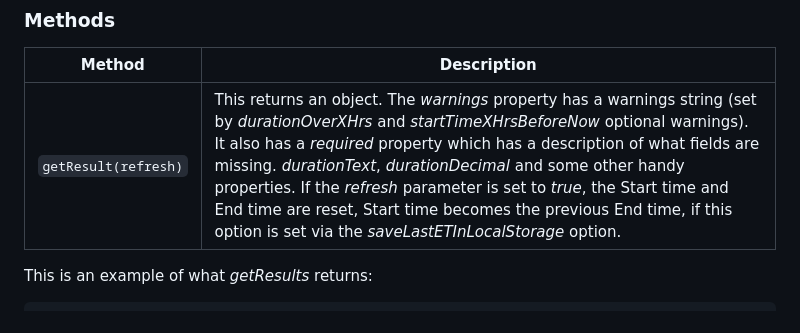
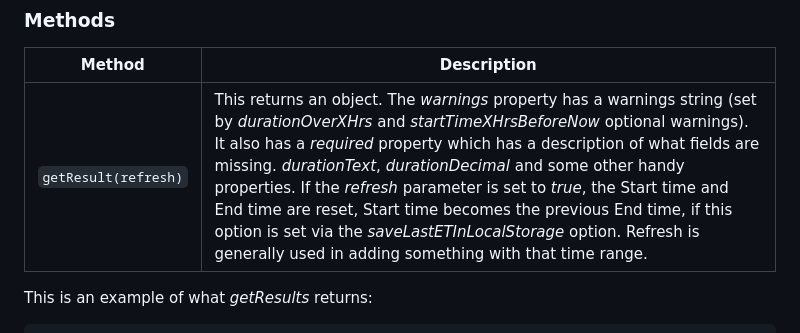
Before and after one commit to chrisjwaddell/start-time-end-time-component, a Markdown page: README.md, the part around the change printed below. Rendered like a GitHub page.

````diff
--- a/README.md
+++ b/README.md
@@ -94,7 +101,7 @@ You may be on yesterday, choose a time and forget to change to today, it can war
 
 | Method                     | Description                                                                                                |
 | ------------------------------- | --------------------------------------------------------------------------------------------------------------------------------------------------------------------------------------------------------------------------------------------------------------------------------- |
-| `getResult(refresh)`   | This returns an object. The *warnings* property has a warnings string (set by *durationOverXHrs* and *startTimeXHrsBeforeNow* optional warnings). It also has a *required* property which has a description of what fields are missing. *durationText*, *durationDecimal* and some other handy properties. If the *refresh* parameter is set to *true*, the Start time and End time are reset, Start time becomes the previous End time, if this option is set via the *saveLastETInLocalStorage* option. |
+| `getResult(refresh)`   | This returns an object. The *warnings* property has a warnings string (set by *durationOverXHrs* and *startTimeXHrsBeforeNow* optional warnings). It also has a *required* property which has a description of what fields are missing. *durationText*, *durationDecimal* and some other handy properties. If the *refresh* parameter is set to *true*, the Start time and End time are reset, Start time becomes the previous End time, if this option is set via the *saveLastETInLocalStorage* option. Refresh is generally used in adding something with that time range. |
 
 This is an example of what *getResults* returns:
 ```
````
Also changed, not shown: other parts of README.md (+8 -1 lines).
